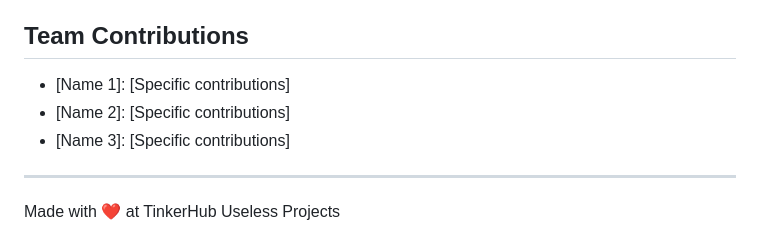
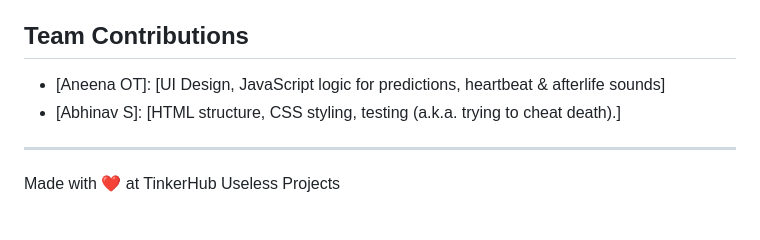
Before and after one commit to Aneena1234/DEADLINE, a Markdown page: README.md, the part around the change. Rendered like a GitHub page.

```diff
--- a/README.md
+++ b/README.md
@@ -92,9 +92,8 @@ For Hardware:
 [Add any extra demo materials/links]
 
 ## Team Contributions
-- [Name 1]: [Specific contributions]
-- [Name 2]: [Specific contributions]
-- [Name 3]: [Specific contributions]
+- [Aneena OT]: [UI Design, JavaScript logic for predictions, heartbeat & afterlife sounds]
+- [Abhinav S]: [HTML structure, CSS styling, testing (a.k.a. trying to cheat death).]
 
 ---
 Made with ❤️ at TinkerHub Useless Projects
```
